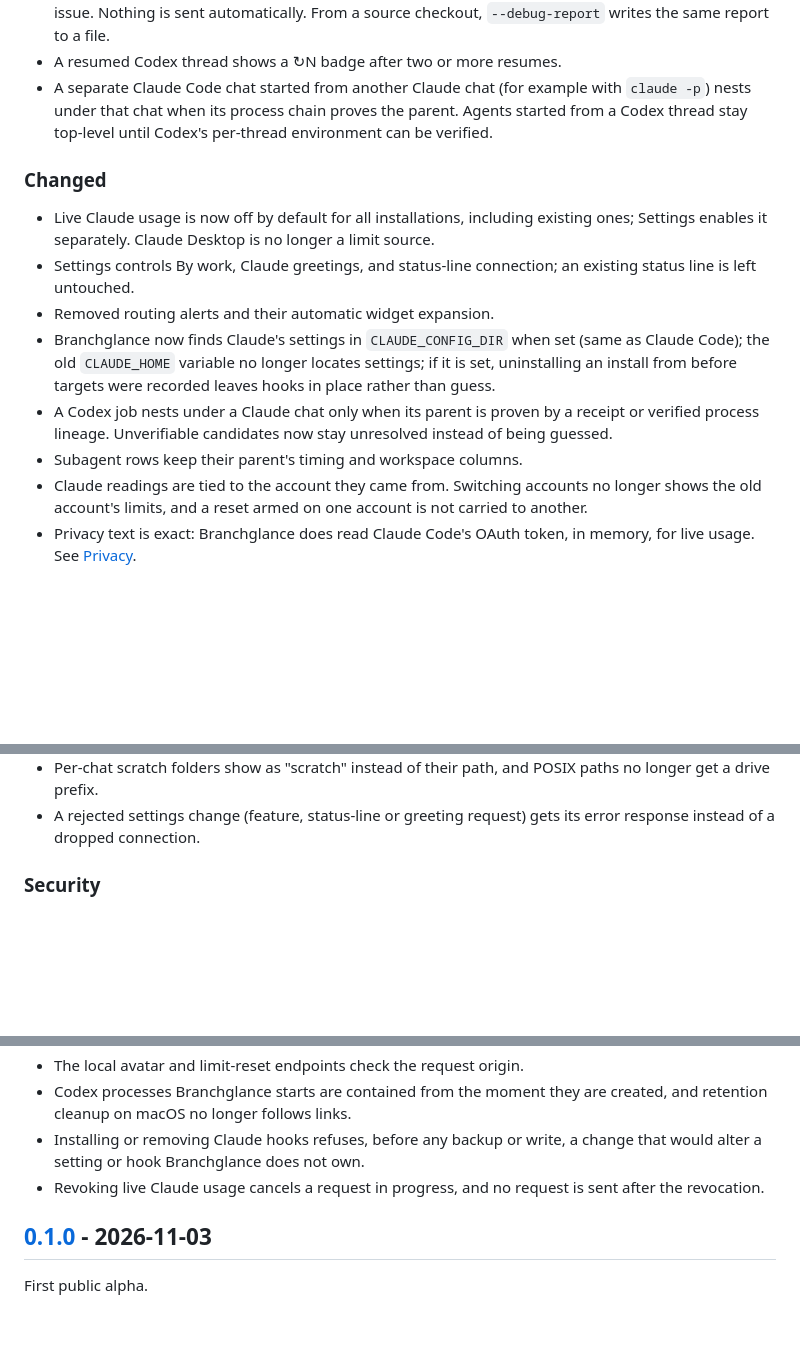
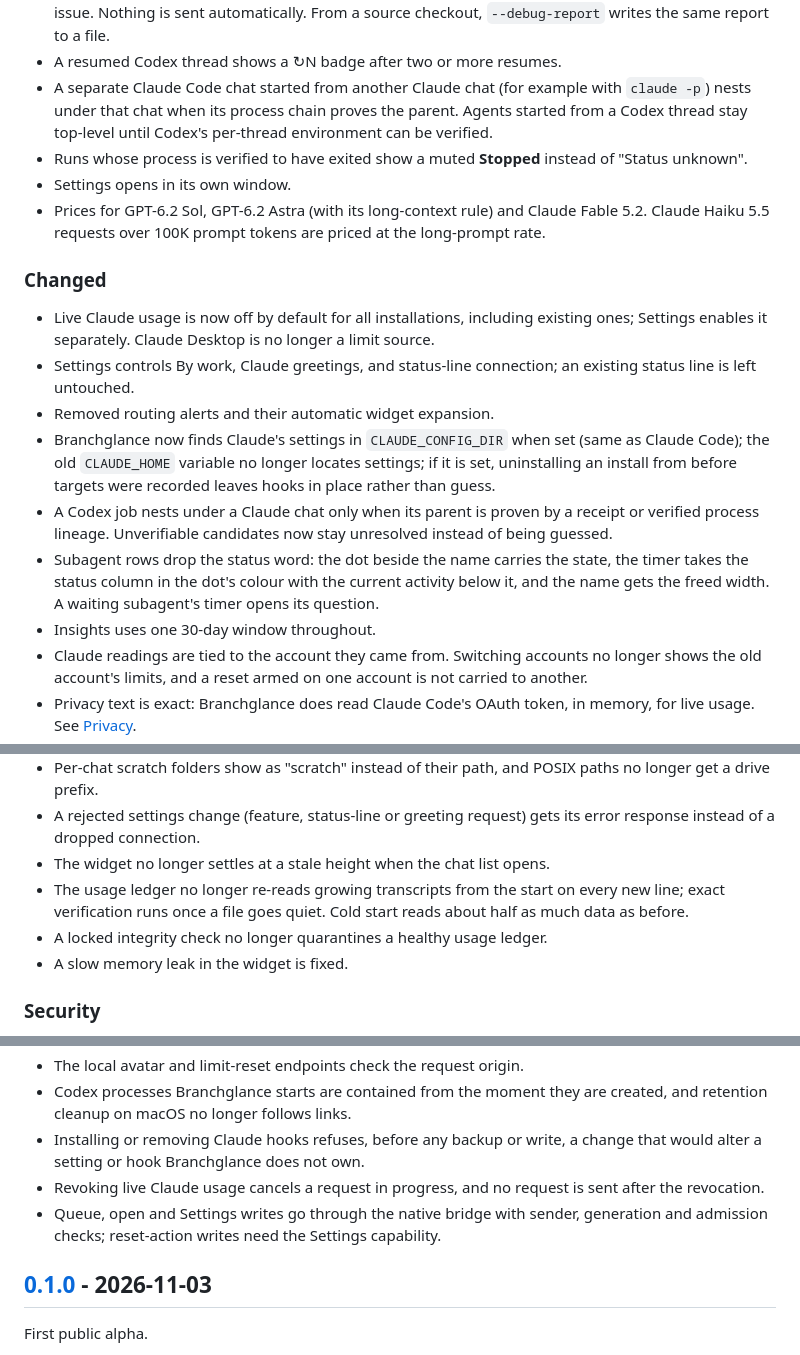
Before and after one commit to apratxxm/branchglance, a Markdown page: CHANGELOG.md, 3 parts joined by grey strips. GitHub-like rendering; blank space fills up the shorter version.

```diff
--- a/CHANGELOG.md
+++ b/CHANGELOG.md
@@ -15,6 +15,9 @@ Planned as 0.2.0.
 - Settings has a Report a bug section that previews a privacy-filtered debug report to copy into a GitHub issue. Nothing is sent automatically. From a source checkout, `--debug-report` writes the same report to a file.
 - A resumed Codex thread shows a ↻N badge after two or more resumes.
 - A separate Claude Code chat started from another Claude chat (for example with `claude -p`) nests under that chat when its process chain proves the parent. Agents started from a Codex thread stay top-level until Codex's per-thread environment can be verified.
+- Runs whose process is verified to have exited show a muted **Stopped** instead of "Status unknown".
+- Settings opens in its own window.
+- Prices for GPT-6.2 Sol, GPT-6.2 Astra (with its long-context rule) and Claude Fable 5.2. Claude Haiku 5.5 requests over 100K prompt tokens are priced at the long-prompt rate.
 
 ### Changed
 
@@ -23,7 +26,8 @@ Planned as 0.2.0.
 - Removed routing alerts and their automatic widget expansion.
 - Branchglance now finds Claude's settings in `CLAUDE_CONFIG_DIR` when set (same as Claude Code); the old `CLAUDE_HOME` variable no longer locates settings; if it is set, uninstalling an install from before targets were recorded leaves hooks in place rather than guess.
 - A Codex job nests under a Claude chat only when its parent is proven by a receipt or verified process lineage. Unverifiable candidates now stay unresolved instead of being guessed.
-- Subagent rows keep their parent's timing and workspace columns.
+- Subagent rows drop the status word: the dot beside the name carries the state, the timer takes the status column in the dot's colour with the current activity below it, and the name gets the freed width. A waiting subagent's timer opens its question.
+- Insights uses one 30-day window throughout.
 - Claude readings are tied to the account they came from. Switching accounts no longer shows the old account's limits, and a reset armed on one account is not carried to another.
 - Privacy text is exact: Branchglance does read Claude Code's OAuth token, in memory, for live usage. See [Privacy](docs/PRIVACY.md).
 - A resumed Codex thread is one tree row instead of one row per run.
@@ -46,6 +50,10 @@ Planned as 0.2.0.
 - Running agent rows show elapsed time from the first known start instead of a dash.
 - Per-chat scratch folders show as "scratch" instead of their path, and POSIX paths no longer get a drive prefix.
 - A rejected settings change (feature, status-line or greeting request) gets its error response instead of a dropped connection.
+- The widget no longer settles at a stale height when the chat list opens.
+- The usage ledger no longer re-reads growing transcripts from the start on every new line; exact verification runs once a file goes quiet. Cold start reads about half as much data as before.
+- A locked integrity check no longer quarantines a healthy usage ledger.
+- A slow memory leak in the widget is fixed.
 
 ### Security
 
@@ -56,6 +64,7 @@ Planned as 0.2.0.
 - Codex processes Branchglance starts are contained from the moment they are created, and retention cleanup on macOS no longer follows links.
 - Installing or removing Claude hooks refuses, before any backup or write, a change that would alter a setting or hook Branchglance does not own.
 - Revoking live Claude usage cancels a request in progress, and no request is sent after the revocation.
+- Queue, open and Settings writes go through the native bridge with sender, generation and admission checks; reset-action writes need the Settings capability.
 
 ## [0.1.0] - 2026-11-03
 
```
Also changed, not shown: README.md (+26 -18 lines), docs/images/insights.png, docs/images/settings.png, docs/images/widget-collapsed.png, docs/images/widget.png, 1 other file.
